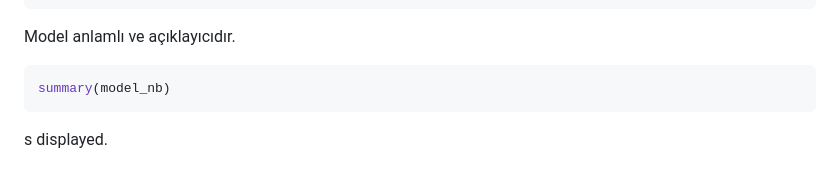
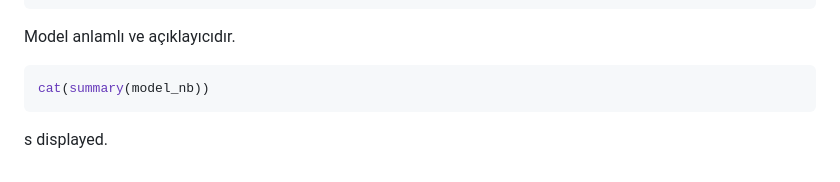
Before and after one commit to furkansahin34/estimating-delivery-time, a Markdown page: estimate_delivery_time.md, the part around the change. Drawn GitHub-style.

````diff
--- a/estimate_delivery_time.md
+++ b/estimate_delivery_time.md
@@ -247,7 +247,7 @@ cat("McFadden Pseudo R2:", pseudo_r2)
 Model anlamlı ve açıklayıcıdır.
 
 ``` r
-summary(model_nb)
+cat(summary(model_nb))
 ```
 
 s displayed.
````
